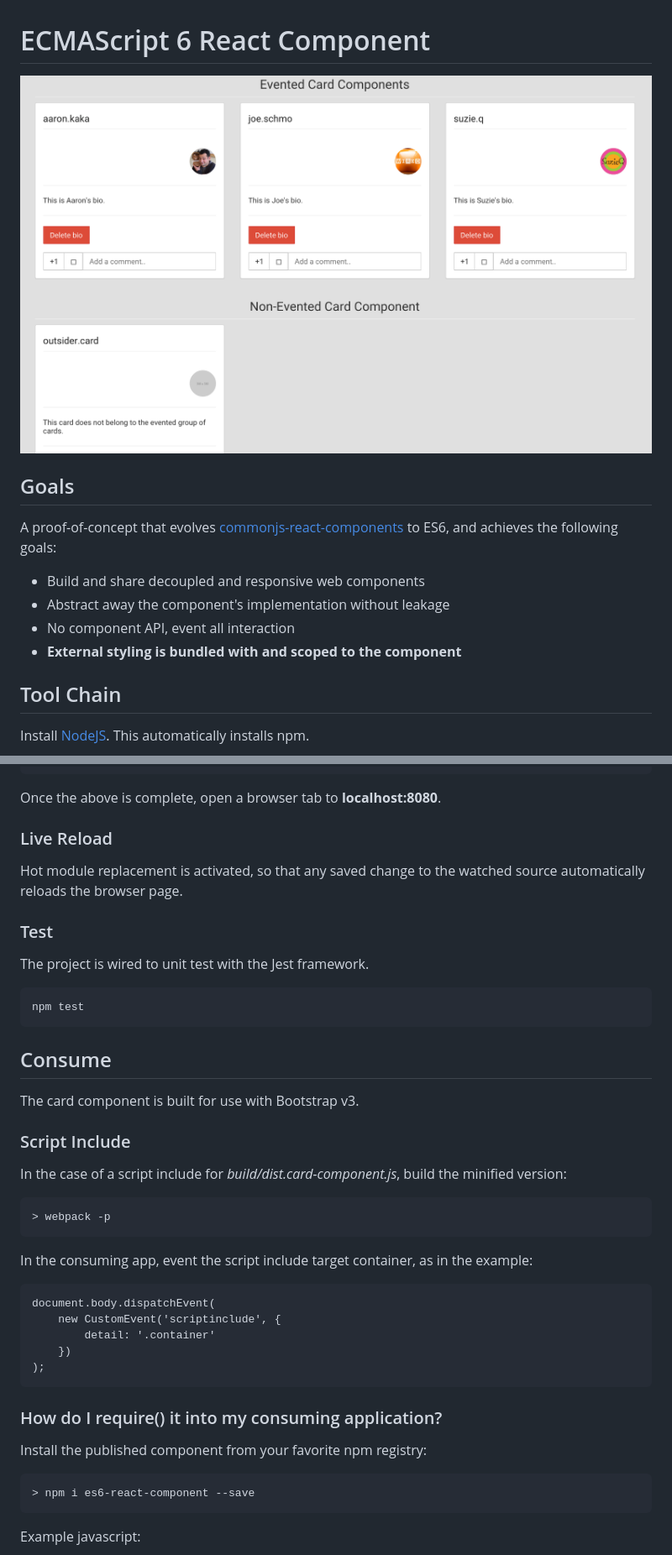
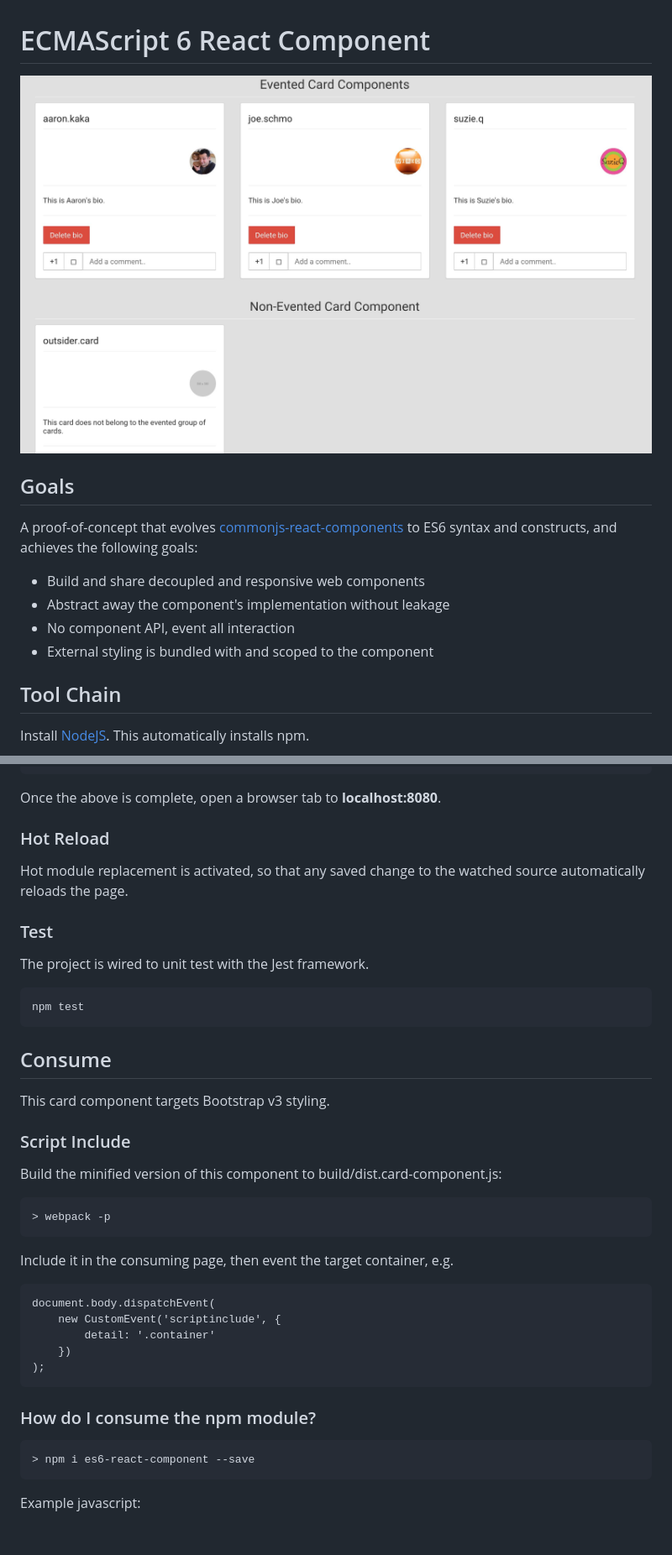
Before and after one commit to aaronkaka/es6-react-component, a Markdown page: README.md, 2 parts joined by grey strips. Shown: that part at 84% size. GitHub-like rendering; pictures changed too: screenshot.png (deleted), screenshot_mini.jpg (added); blank space fills up the shorter version.

```diff
--- a/README.md
+++ b/README.md
@@ -1,16 +1,16 @@
 # ECMAScript 6 React Component
 
-![Image](screenshot.png?raw=true "screenshot")
+![Image](screenshot_mini.jpg?raw=true "screenshot")
 
 ## Goals
 
 A proof-of-concept that evolves [commonjs-react-components](https://github.com/aaronkaka/commonjs-react-components) to
-ES6, and achieves the following goals:
+ES6 syntax and constructs, and achieves the following goals:
 
 - Build and share decoupled and responsive web components
 - Abstract away the component's implementation without leakage
 - No component API, event all interaction
-- **External styling is bundled with and scoped to the component**
+- External styling is bundled with and scoped to the component
 
 ## Tool Chain
 
@@ -32,9 +32,9 @@ After cloning the repo:
 
 Once the above is complete, open a browser tab to **localhost:8080**.
 
-### Live Reload
+### Hot Reload
 
-Hot module replacement is activated, so that any saved change to the watched source automatically reloads the browser page.
+Hot module replacement is activated, so that any saved change to the watched source automatically reloads the page.
 
 ### Test
 
@@ -44,15 +44,15 @@ The project is wired to unit test with the Jest framework.
 
 ## Consume
 
-The card component is built for use with Bootstrap v3.
+This card component targets Bootstrap v3 styling.
 
 ### Script Include
 
-In the case of a script include for _build/dist.card-component.js_, build the minified version:
+Build the minified version of this component to build/dist.card-component.js:
 
     > webpack -p
 
-In the consuming app, event the script include target container, as in the example:
+Include it in the consuming page, then event the target container, e.g.
 
     document.body.dispatchEvent(
         new CustomEvent('scriptinclude', {
@@ -60,9 +60,7 @@ In the consuming app, event the script include target container, as in the examp
         })
     );
 
-### How do I require() it into my consuming application?
-
-Install the published component from your favorite npm registry:
+### How do I consume the npm module?
 
     > npm i es6-react-component --save
 
```
Also changed, not shown: 1 other file.
